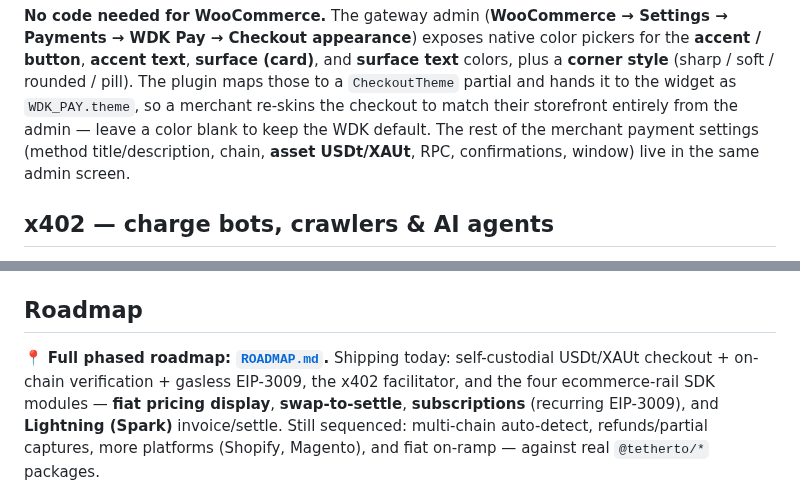
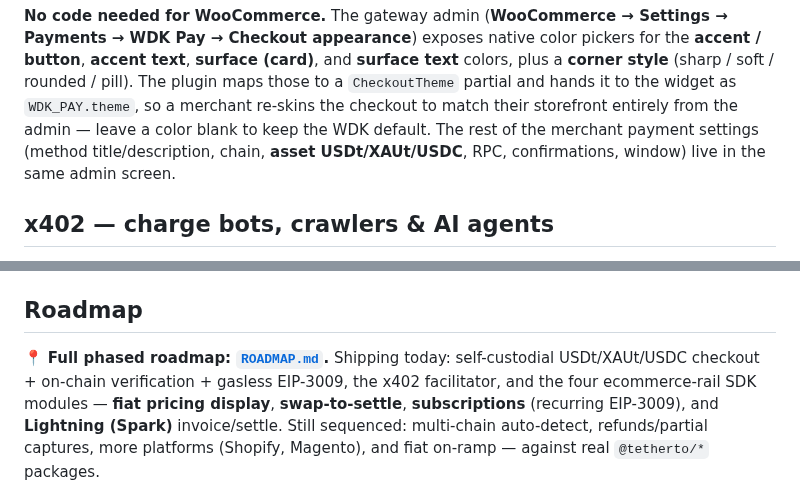
Before and after one commit to plinkdev1/wdk-checkout-and-woocommerce-plugin, a Markdown page: README.md, 2 parts joined by grey strips. Drawn GitHub-style.

```diff
--- a/README.md
+++ b/README.md
@@ -183,7 +187,7 @@ colors, plus a **corner style** (sharp / soft / rounded / pill). The plugin maps
 those to a `CheckoutTheme` partial and hands it to the widget as `WDK_PAY.theme`,
 so a merchant re-skins the checkout to match their storefront entirely from the
 admin — leave a color blank to keep the WDK default. The rest of the merchant
-payment settings (method title/description, chain, **asset USDt/XAUt**, RPC,
+payment settings (method title/description, chain, **asset USDt/XAUt/USDC**, RPC,
 confirmations, window) live in the same admin screen.
 
 ## x402 — charge bots, crawlers & AI agents
@@ -225,7 +229,7 @@ settles it on-chain. See [`ROADMAP.md`](./ROADMAP.md).
 ## Roadmap
 
 📍 **Full phased roadmap: [`ROADMAP.md`](./ROADMAP.md).** Shipping today:
-self-custodial USDt/XAUt checkout + on-chain verification + gasless EIP-3009, the
+self-custodial USDt/XAUt/USDC checkout + on-chain verification + gasless EIP-3009, the
 x402 facilitator, and the four ecommerce-rail SDK modules — **fiat pricing
 display**, **swap-to-settle**, **subscriptions** (recurring EIP-3009), and
 **Lightning (Spark)** invoice/settle. Still sequenced: multi-chain auto-detect,
```
Also changed, not shown: other parts of README.md (+10 -6 lines), ROADMAP.md (+9 -5 lines), media/screenshots/checkout-usdc.png (added), 5 other files.
